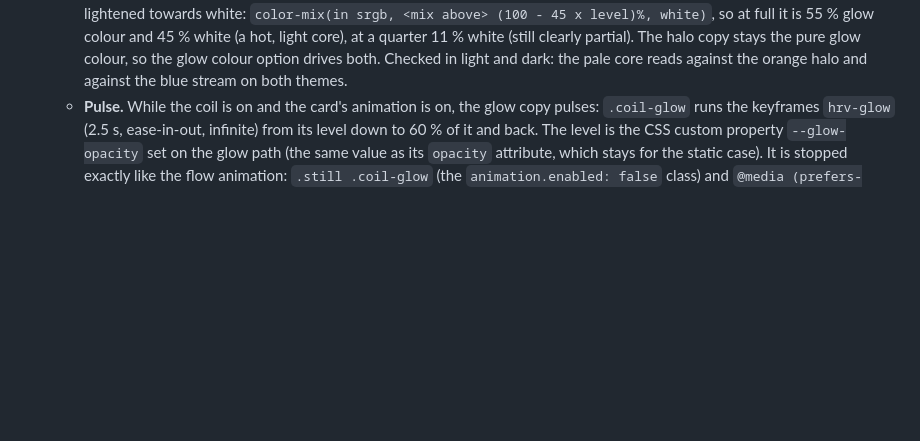
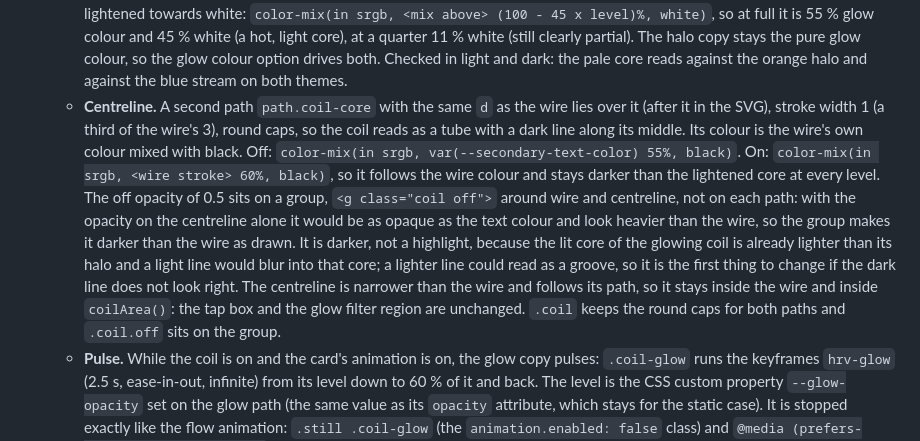
Before and after one commit to peeter123/hrv-ventilation-card, a Markdown page: docs/hrv-ventilation.md, the part around the change. Drawn GitHub-style; blank space fills up the shorter version.

```diff
--- a/docs/hrv-ventilation.md
+++ b/docs/hrv-ventilation.md
@@ -186,6 +186,18 @@ All rates in g/h, signed, relative to the outdoor air: **extracted = recovered +
     55 % glow colour and 45 % white (a hot, light core), at a quarter 11 % white (still clearly partial). The halo copy
     stays the pure glow colour, so the glow colour option drives both. Checked in light and dark: the pale core reads
     against the orange halo and against the blue stream on both themes.
+  - **Centreline.** A second path `path.coil-core` with the same `d` as the wire lies over it (after it in the SVG),
+    stroke width 1 (a third of the wire's 3), round caps, so the coil reads as a tube with a dark line along its
+    middle. Its colour is the wire's own colour mixed with black. Off: `color-mix(in srgb,
+    var(--secondary-text-color) 55%, black)`. On: `color-mix(in srgb, <wire stroke> 60%, black)`, so it follows
+    the wire colour and stays darker than the lightened core at every level. The off opacity of 0.5 sits on a group,
+    `<g class="coil off">` around wire and centreline, not on each path: with the opacity on the centreline alone
+    it would be as opaque as the text colour and look heavier than the wire, so the group makes it darker than the
+    wire as drawn. It is darker, not a highlight, because the lit core of the glowing coil is already lighter than
+    its halo and a light line would blur into that core; a lighter line could read as a groove, so it is the
+    first thing to change if the dark line does not look right. The centreline is narrower than the wire and
+    follows its path, so it stays inside the wire and inside `coilArea()`: the tap box and the glow filter region are
+    unchanged. `.coil` keeps the round caps for both paths and `.coil.off` sits on the group.
   - **Pulse.** While the coil is on and the card's animation is on, the glow copy pulses: `.coil-glow` runs the
     keyframes `hrv-glow` (2.5 s, ease-in-out, infinite) from its level down to 60 % of it and back. The level is the
     CSS custom property `--glow-opacity` set on the glow path (the same value as its `opacity` attribute, which
```
Also changed, not shown: README.md (+2 -1 lines).
